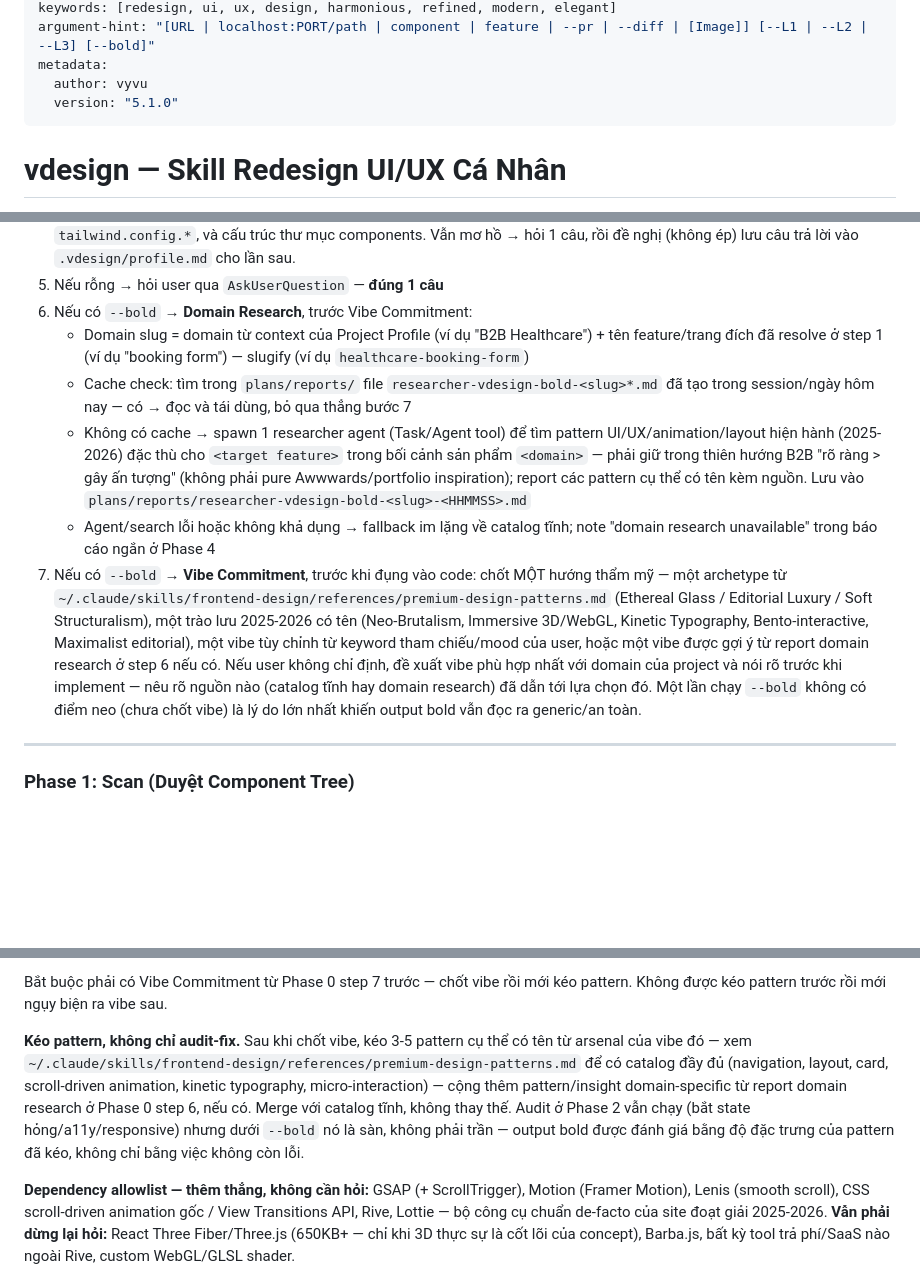
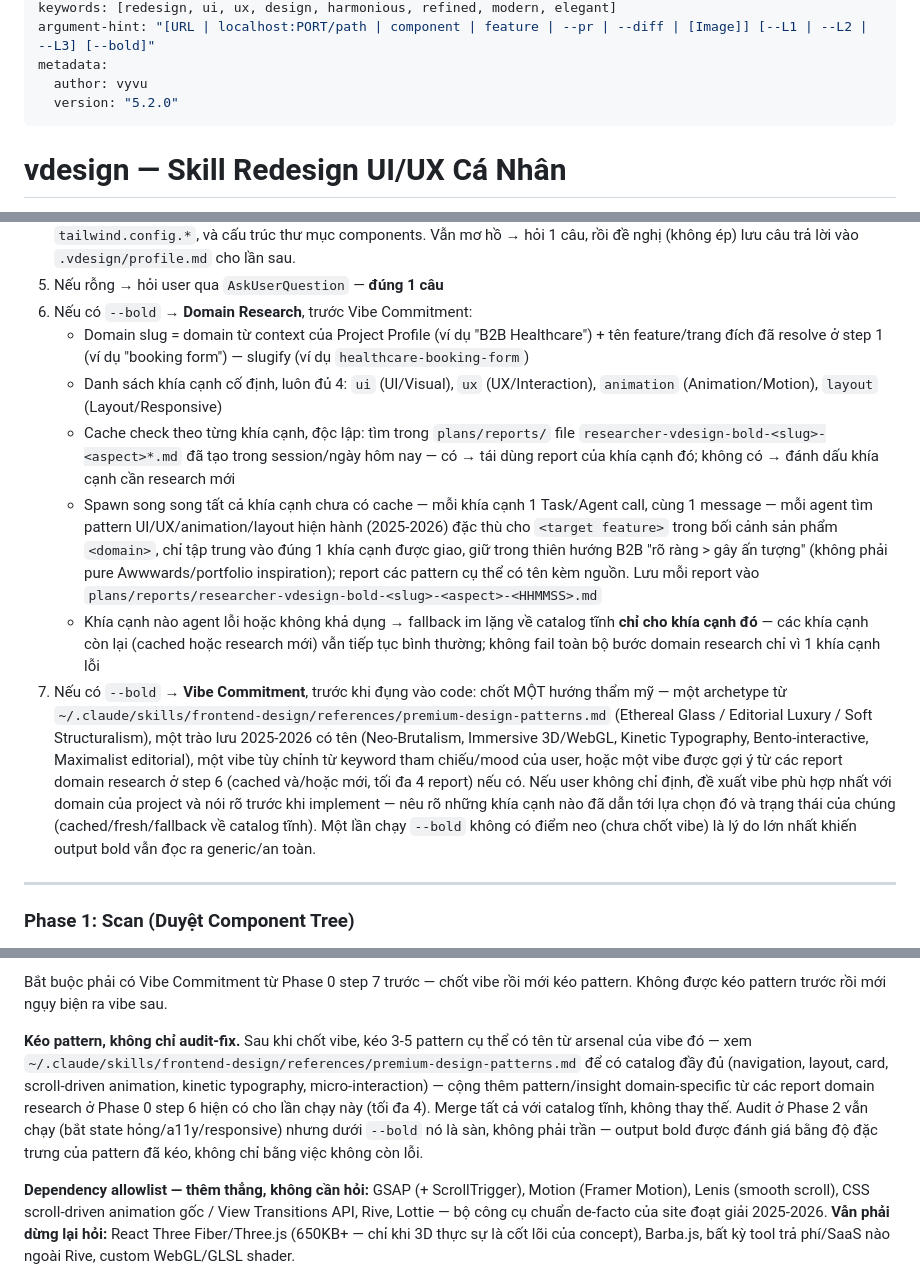
Before and after one commit to vyvu99/vskills, a Markdown page: skills/vdesign/SKILL.vi.md, 3 parts joined by grey strips. Rendered like a GitHub page; blank space fills up the shorter version.

```diff
--- a/skills/vdesign/SKILL.vi.md
+++ b/skills/vdesign/SKILL.vi.md
@@ -8,7 +8,7 @@ keywords: [redesign, ui, ux, design, harmonious, refined, modern, elegant]
 argument-hint: "[URL | localhost:PORT/path | component | feature | --pr | --diff | [Image]] [--L1 | --L2 | --L3] [--bold]"
 metadata:
   author: vyvu
-  version: "5.1.0"
+  version: "5.2.0"
 ---
 
 # vdesign — Skill Redesign UI/UX Cá Nhân
@@ -73,10 +73,11 @@ Không đổi tech stack. Không phá logic/state/API.
 5. Nếu rỗng → hỏi user qua `AskUserQuestion` — **đúng 1 câu**
 6. Nếu có `--bold` → **Domain Research**, trước Vibe Commitment:
    - Domain slug = domain từ context của Project Profile (ví dụ "B2B Healthcare") + tên feature/trang đích đã resolve ở step 1 (ví dụ "booking form") — slugify (ví dụ `healthcare-booking-form`)
-   - Cache check: tìm trong `plans/reports/` file `researcher-vdesign-bold-<slug>*.md` đã tạo trong session/ngày hôm nay — có → đọc và tái dùng, bỏ qua thẳng bước 7
-   - Không có cache → spawn 1 researcher agent (Task/Agent tool) để tìm pattern UI/UX/animation/layout hiện hành (2025-2026) đặc thù cho `<target feature>` trong bối cảnh sản phẩm `<domain>` — phải giữ trong thiên hướng B2B "rõ ràng > gây ấn tượng" (không phải pure Awwwards/portfolio inspiration); report các pattern cụ thể có tên kèm nguồn. Lưu vào `plans/reports/researcher-vdesign-bold-<slug>-<HHMMSS>.md`
-   - Agent/search lỗi hoặc không khả dụng → fallback im lặng về catalog tĩnh; note "domain research unavailable" trong báo cáo ngắn ở Phase 4
-7. Nếu có `--bold` → **Vibe Commitment**, trước khi đụng vào code: chốt MỘT hướng thẩm mỹ — một archetype từ `~/.claude/skills/frontend-design/references/premium-design-patterns.md` (Ethereal Glass / Editorial Luxury / Soft Structuralism), một trào lưu 2025-2026 có tên (Neo-Brutalism, Immersive 3D/WebGL, Kinetic Typography, Bento-interactive, Maximalist editorial), một vibe tùy chỉnh từ keyword tham chiếu/mood của user, hoặc một vibe được gợi ý từ report domain research ở step 6 nếu có. Nếu user không chỉ định, đề xuất vibe phù hợp nhất với domain của project và nói rõ trước khi implement — nêu rõ nguồn nào (catalog tĩnh hay domain research) đã dẫn tới lựa chọn đó. Một lần chạy `--bold` không có điểm neo (chưa chốt vibe) là lý do lớn nhất khiến output bold vẫn đọc ra generic/an toàn.
+   - Danh sách khía cạnh cố định, luôn đủ 4: `ui` (UI/Visual), `ux` (UX/Interaction), `animation` (Animation/Motion), `layout` (Layout/Responsive)
+   - Cache check theo từng khía cạnh, độc lập: tìm trong `plans/reports/` file `researcher-vdesign-bold-<slug>-<aspect>*.md` đã tạo trong session/ngày hôm nay — có → tái dùng report của khía cạnh đó; không có → đánh dấu khía cạnh cần research mới
+   - Spawn song song tất cả khía cạnh chưa có cache — mỗi khía cạnh 1 Task/Agent call, cùng 1 message — mỗi agent tìm pattern UI/UX/animation/layout hiện hành (2025-2026) đặc thù cho `<target feature>` trong bối cảnh sản phẩm `<domain>`, chỉ tập trung vào đúng 1 khía cạnh được giao, giữ trong thiên hướng B2B "rõ ràng > gây ấn tượng" (không phải pure Awwwards/portfolio inspiration); report các pattern cụ thể có tên kèm nguồn. Lưu mỗi report vào `plans/reports/researcher-vdesign-bold-<slug>-<aspect>-<HHMMSS>.md`
+   - Khía cạnh nào agent lỗi hoặc không khả dụng → fallback im lặng về catalog tĩnh **chỉ cho khía cạnh đó** — các khía cạnh còn lại (cached hoặc research mới) vẫn tiếp tục bình thường; không fail toàn bộ bước domain research chỉ vì 1 khía cạnh lỗi
+7. Nếu có `--bold` → **Vibe Commitment**, trước khi đụng vào code: chốt MỘT hướng thẩm mỹ — một archetype từ `~/.claude/skills/frontend-design/references/premium-design-patterns.md` (Ethereal Glass / Editorial Luxury / Soft Structuralism), một trào lưu 2025-2026 có tên (Neo-Brutalism, Immersive 3D/WebGL, Kinetic Typography, Bento-interactive, Maximalist editorial), một vibe tùy chỉnh từ keyword tham chiếu/mood của user, hoặc một vibe được gợi ý từ các report domain research ở step 6 (cached và/hoặc mới, tối đa 4 report) nếu có. Nếu user không chỉ định, đề xuất vibe phù hợp nhất với domain của project và nói rõ trước khi implement — nêu rõ những khía cạnh nào đã dẫn tới lựa chọn đó và trạng thái của chúng (cached/fresh/fallback về catalog tĩnh). Một lần chạy `--bold` không có điểm neo (chưa chốt vibe) là lý do lớn nhất khiến output bold vẫn đọc ra generic/an toàn.
 
 ---
 
@@ -287,7 +288,7 @@ Nếu truyền mà không kèm mức, hoặc kèm `--L1`, tự nâng lên `--L3`
 
 Bắt buộc phải có Vibe Commitment từ Phase 0 step 7 trước — chốt vibe rồi mới kéo pattern. Không được kéo pattern trước rồi mới ngụy biện ra vibe sau.
 
-**Kéo pattern, không chỉ audit-fix.** Sau khi chốt vibe, kéo 3-5 pattern cụ thể có tên từ arsenal của vibe đó — xem `~/.claude/skills/frontend-design/references/premium-design-patterns.md` để có catalog đầy đủ (navigation, layout, card, scroll-driven animation, kinetic typography, micro-interaction) — cộng thêm pattern/insight domain-specific từ report domain research ở Phase 0 step 6, nếu có. Merge với catalog tĩnh, không thay thế. Audit ở Phase 2 vẫn chạy (bắt state hỏng/a11y/responsive) nhưng dưới `--bold` nó là sàn, không phải trần — output bold được đánh giá bằng độ đặc trưng của pattern đã kéo, không chỉ bằng việc không còn lỗi.
+**Kéo pattern, không chỉ audit-fix.** Sau khi chốt vibe, kéo 3-5 pattern cụ thể có tên từ arsenal của vibe đó — xem `~/.claude/skills/frontend-design/references/premium-design-patterns.md` để có catalog đầy đủ (navigation, layout, card, scroll-driven animation, kinetic typography, micro-interaction) — cộng thêm pattern/insight domain-specific từ các report domain research ở Phase 0 step 6 hiện có cho lần chạy này (tối đa 4). Merge tất cả với catalog tĩnh, không thay thế. Audit ở Phase 2 vẫn chạy (bắt state hỏng/a11y/responsive) nhưng dưới `--bold` nó là sàn, không phải trần — output bold được đánh giá bằng độ đặc trưng của pattern đã kéo, không chỉ bằng việc không còn lỗi.
 
 **Dependency allowlist — thêm thẳng, không cần hỏi:** GSAP (+ ScrollTrigger), Motion (Framer Motion), Lenis (smooth scroll), CSS scroll-driven animation gốc / View Transitions API, Rive, Lottie — bộ công cụ chuẩn de-facto của site đoạt giải 2025-2026.
 **Vẫn phải dừng lại hỏi:** React Three Fiber/Three.js (650KB+ — chỉ khi 3D thực sự là cốt lõi của concept), Barba.js, bất kỳ tool trả phí/SaaS nào ngoài Rive, custom WebGL/GLSL shader.
```
Also changed, not shown: other parts of skills/vdesign/SKILL.vi.md (+2 -2 lines), skills/vdesign/SKILL.md (+9 -8 lines).
